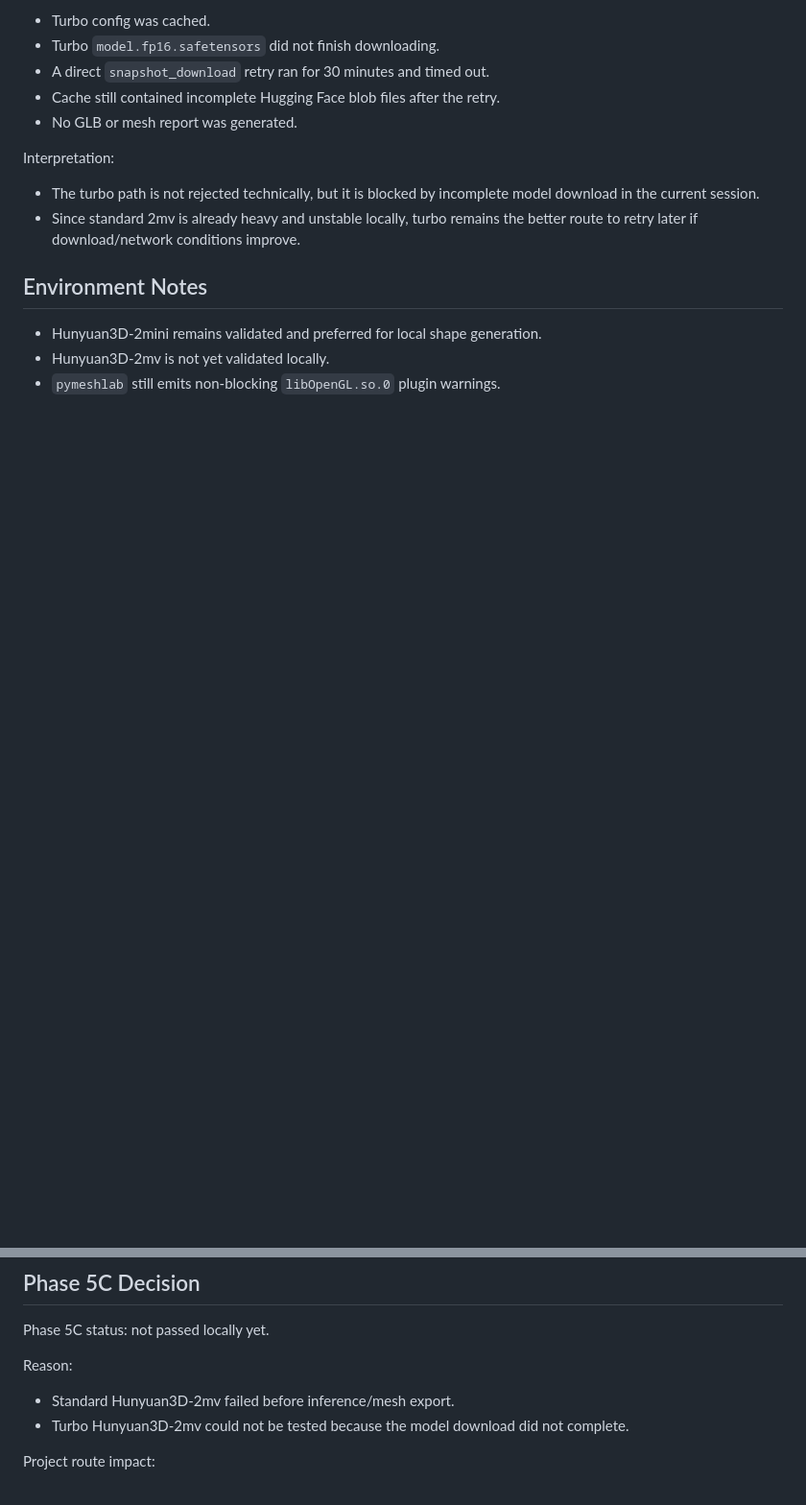
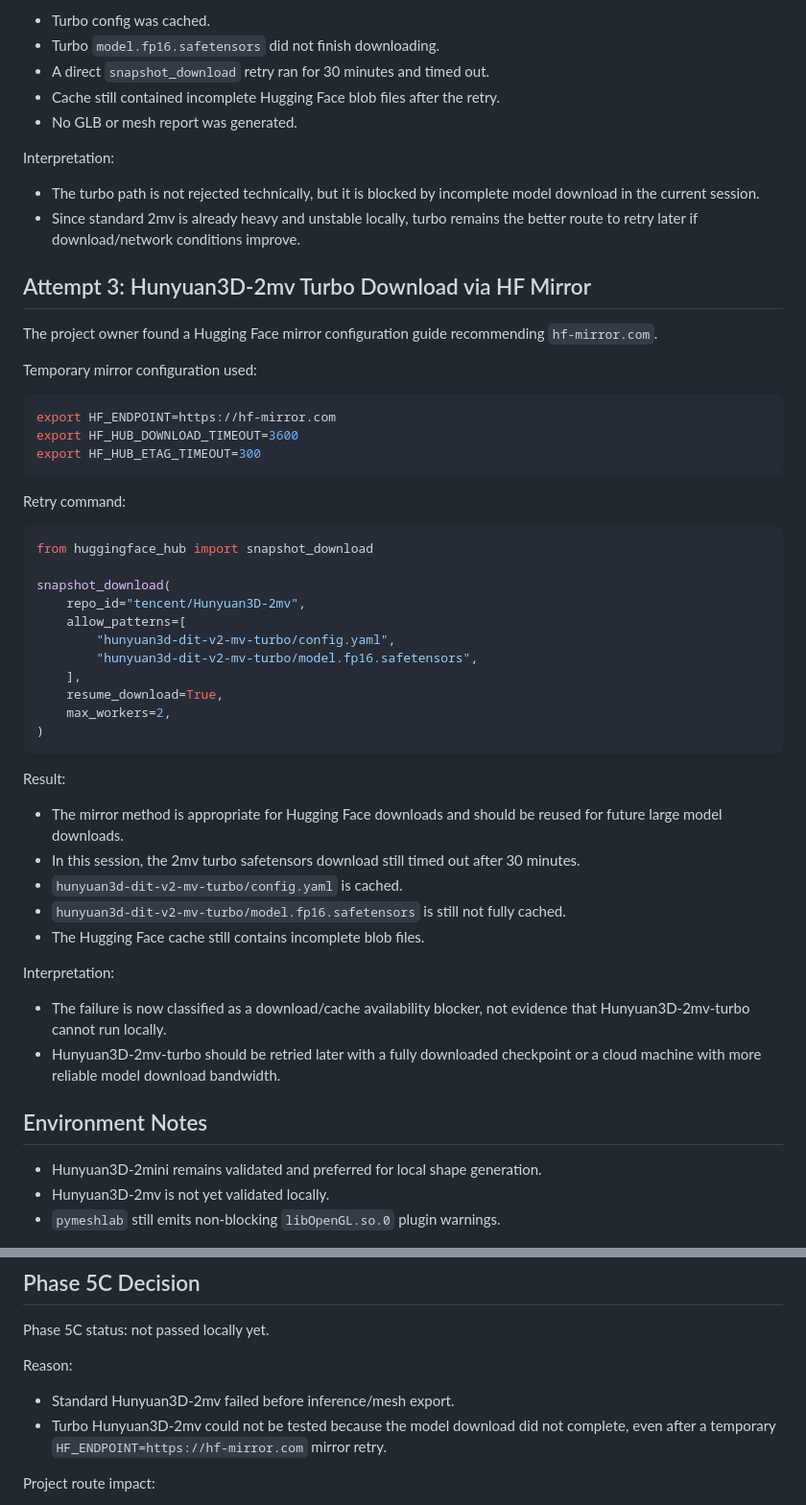
Before and after one commit to MaxAnker114/diffusion-prior-based-footwear-3D-reconstruction-demo, a Markdown page: agent/Hunyuan3D_2mv_Smoke_Test.md, 2 parts joined by grey strips. Shown at 96% size. Rendered like a GitHub page; blank space fills up the shorter version.

Commit message:
docs: record hf mirror retry for Hunyuan3D 2mv

````diff
--- a/agent/Hunyuan3D_2mv_Smoke_Test.md
+++ b/agent/Hunyuan3D_2mv_Smoke_Test.md
@@ -109,6 +109,47 @@ Interpretation:
 - The turbo path is not rejected technically, but it is blocked by incomplete model download in the current session.
 - Since standard 2mv is already heavy and unstable locally, turbo remains the better route to retry later if download/network conditions improve.
 
+## Attempt 3: Hunyuan3D-2mv Turbo Download via HF Mirror
+
+The project owner found a Hugging Face mirror configuration guide recommending `hf-mirror.com`.
+
+Temporary mirror configuration used:
+
+```bash
+export HF_ENDPOINT=https://hf-mirror.com
+export HF_HUB_DOWNLOAD_TIMEOUT=3600
+export HF_HUB_ETAG_TIMEOUT=300
+```
+
+Retry command:
+
+```python
+from huggingface_hub import snapshot_download
+
+snapshot_download(
+    repo_id="tencent/Hunyuan3D-2mv",
+    allow_patterns=[
+        "hunyuan3d-dit-v2-mv-turbo/config.yaml",
+        "hunyuan3d-dit-v2-mv-turbo/model.fp16.safetensors",
+    ],
+    resume_download=True,
+    max_workers=2,
+)
+```
+
+Result:
+
+- The mirror method is appropriate for Hugging Face downloads and should be reused for future large model downloads.
+- In this session, the 2mv turbo safetensors download still timed out after 30 minutes.
+- `hunyuan3d-dit-v2-mv-turbo/config.yaml` is cached.
+- `hunyuan3d-dit-v2-mv-turbo/model.fp16.safetensors` is still not fully cached.
+- The Hugging Face cache still contains incomplete blob files.
+
+Interpretation:
+
+- The failure is now classified as a download/cache availability blocker, not evidence that Hunyuan3D-2mv-turbo cannot run locally.
+- Hunyuan3D-2mv-turbo should be retried later with a fully downloaded checkpoint or a cloud machine with more reliable model download bandwidth.
+
 ## Environment Notes
 
 - Hunyuan3D-2mini remains validated and preferred for local shape generation.
@@ -122,7 +163,7 @@ Phase 5C status: not passed locally yet.
 Reason:
 
 - Standard Hunyuan3D-2mv failed before inference/mesh export.
-- Turbo Hunyuan3D-2mv could not be tested because the model download did not complete.
+- Turbo Hunyuan3D-2mv could not be tested because the model download did not complete, even after a temporary `HF_ENDPOINT=https://hf-mirror.com` mirror retry.
 
 Project route impact:
 
````
